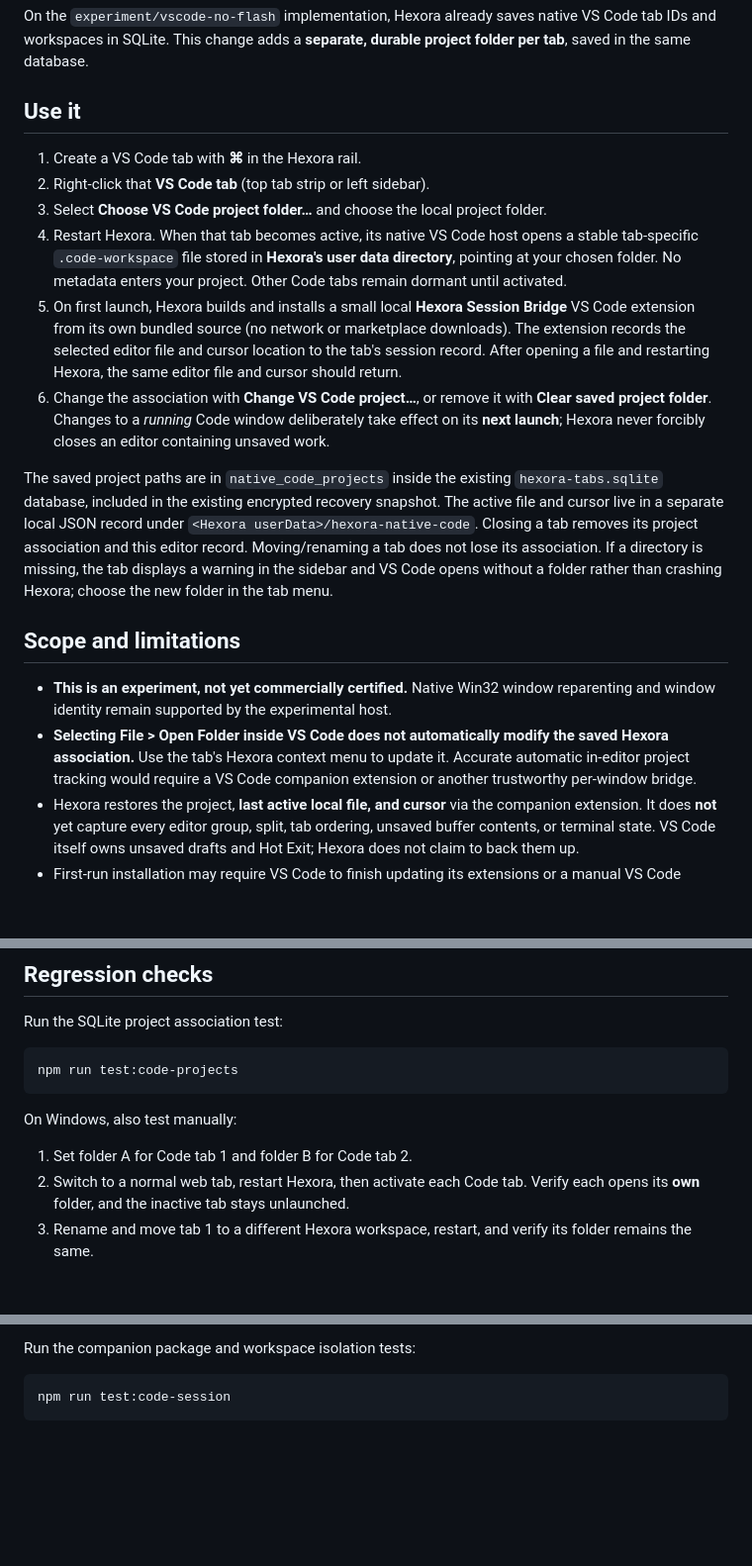
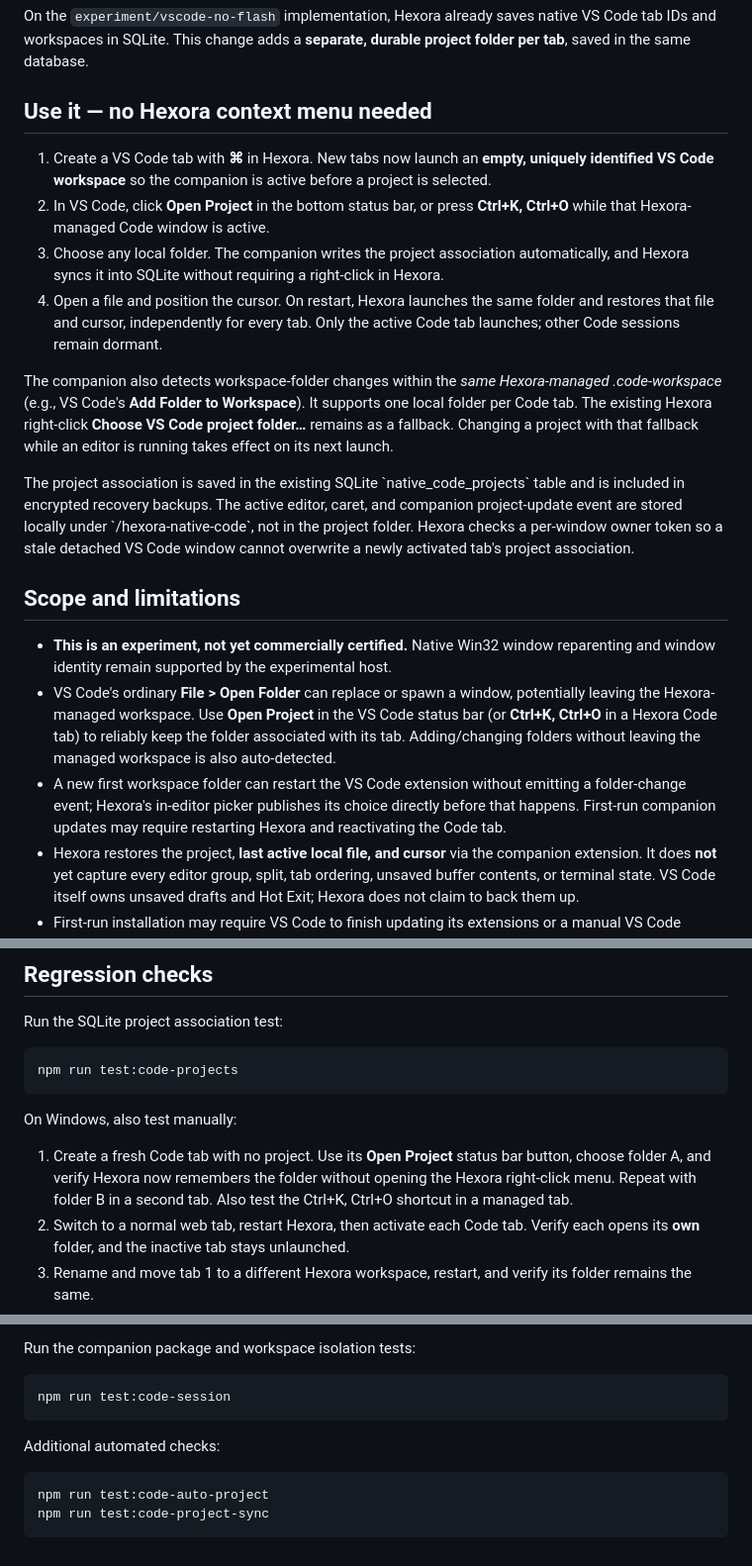
Before and after one commit to anthonymes93/HexoraWorkspace, a Markdown page: docs/vscode-project-restoration.md, 3 parts joined by grey strips. Shown at 99% size. GitHub-like rendering; blank space fills up the shorter version.

Commit message:
Document native VS Code project selection and automatic per-tab folder discovery

````diff
--- a/docs/vscode-project-restoration.md
+++ b/docs/vscode-project-restoration.md
@@ -4,41 +4,46 @@ On the `experiment/vscode-no-flash` implementation, Hexora already saves native
 VS Code tab IDs and workspaces in SQLite. This change adds a **separate, durable
 project folder per tab**, saved in the same database.
 
-## Use it
+## Use it — no Hexora context menu needed
 
-1. Create a VS Code tab with **⌘** in the Hexora rail.
-2. Right-click that **VS Code tab** (top tab strip or left sidebar).
-3. Select **Choose VS Code project folder…** and choose the local project folder.
-4. Restart Hexora. When that tab becomes active, its native VS Code host opens
-   a stable tab-specific `.code-workspace` file stored in **Hexora's user data
-   directory**, pointing at your chosen folder. No metadata enters your project.
-   Other Code tabs remain dormant until activated.
-5. On first launch, Hexora builds and installs a small local **Hexora Session
-   Bridge** VS Code extension from its own bundled source (no network or
-   marketplace downloads). The extension records the selected editor file and
-   cursor location to the tab's session record. After opening a file and
-   restarting Hexora, the same editor file and cursor should return.
-6. Change the association with **Change VS Code project…**, or remove it with
-   **Clear saved project folder**. Changes to a *running* Code window deliberately
-   take effect on its **next launch**; Hexora never forcibly closes an editor
-   containing unsaved work.
+1. Create a VS Code tab with **⌘** in Hexora. New tabs now launch an **empty,
+   uniquely identified VS Code workspace** so the companion is active before a
+   project is selected.
+2. In VS Code, click **Open Project** in the bottom status bar, or press
+   **Ctrl+K, Ctrl+O** while that Hexora-managed Code window is active.
+3. Choose any local folder. The companion writes the project association
+   automatically, and Hexora syncs it into SQLite without requiring a
+   right-click in Hexora.
+4. Open a file and position the cursor. On restart, Hexora launches the
+   same folder and restores that file and cursor, independently for every tab.
+   Only the active Code tab launches; other Code sessions remain dormant.
 
-The saved project paths are in `native_code_projects` inside the existing
-`hexora-tabs.sqlite` database, included in the existing encrypted recovery
-snapshot. The active file and cursor live in a separate local JSON record under
-`<Hexora userData>/hexora-native-code`. Closing a tab removes its project association and this editor record. Moving/renaming a tab
-does not lose its association. If a directory is missing, the tab displays a
-warning in the sidebar and VS Code opens without a folder rather than crashing
-Hexora; choose the new folder in the tab menu.
+The companion also detects workspace-folder changes within the *same
+Hexora-managed .code-workspace* (e.g., VS Code's **Add Folder to Workspace**).
+It supports one local folder per Code tab. The existing Hexora right-click
+**Choose VS Code project folder…** remains as a fallback. Changing a project
+with that fallback while an editor is running takes effect on its next launch.
+
+The project association is saved in the existing SQLite \`native_code_projects\`
+table and is included in encrypted recovery backups. The active editor, caret,
+and companion project-update event are stored locally under
+\`<Hexora userData>/hexora-native-code\`, not in the project folder.
+Hexora checks a per-window owner token so a stale detached VS Code window
+cannot overwrite a newly activated tab's project association.
 
 ## Scope and limitations
 
 - **This is an experiment, not yet commercially certified.** Native Win32 window
   reparenting and window identity remain supported by the experimental host.
-- **Selecting File > Open Folder inside VS Code does not automatically modify the
-  saved Hexora association.** Use the tab's Hexora context menu to update it.
-  Accurate automatic in-editor project tracking would require a VS Code
-  companion extension or another trustworthy per-window bridge.
+- VS Code's ordinary **File > Open Folder** can replace or spawn a window,
+  potentially leaving the Hexora-managed workspace. Use **Open Project** in
+  the VS Code status bar (or **Ctrl+K, Ctrl+O** in a Hexora Code tab) to reliably
+  keep the folder associated with its tab. Adding/changing folders without
+  leaving the managed workspace is also auto-detected.
+- A new first workspace folder can restart the VS Code extension without
+  emitting a folder-change event; Hexora's in-editor picker publishes its
+  choice directly before that happens. First-run companion updates may
+  require restarting Hexora and reactivating the Code tab.
 - Hexora restores the project, **last active local file, and cursor** via the
   companion extension. It does **not** yet capture every editor group, split,
   tab ordering, unsaved buffer contents, or terminal state. VS Code itself owns
@@ -66,7 +71,10 @@ npm run test:code-projects
 
 On Windows, also test manually:
 
-1. Set folder A for Code tab 1 and folder B for Code tab 2.
+1. Create a fresh Code tab with no project. Use its **Open Project** status bar
+   button, choose folder A, and verify Hexora now remembers the folder without
+   opening the Hexora right-click menu. Repeat with folder B in a second tab.
+   Also test the Ctrl+K, Ctrl+O shortcut in a managed tab.
 2. Switch to a normal web tab, restart Hexora, then activate each Code tab.
    Verify each opens its **own** folder, and the inactive tab stays unlaunched.
 3. Rename and move tab 1 to a different Hexora workspace, restart, and verify
@@ -89,3 +97,10 @@ Run the companion package and workspace isolation tests:
 ```sh
 npm run test:code-session
 ```
+
+Additional automated checks:
+
+```sh
+npm run test:code-auto-project
+npm run test:code-project-sync
+```
````
